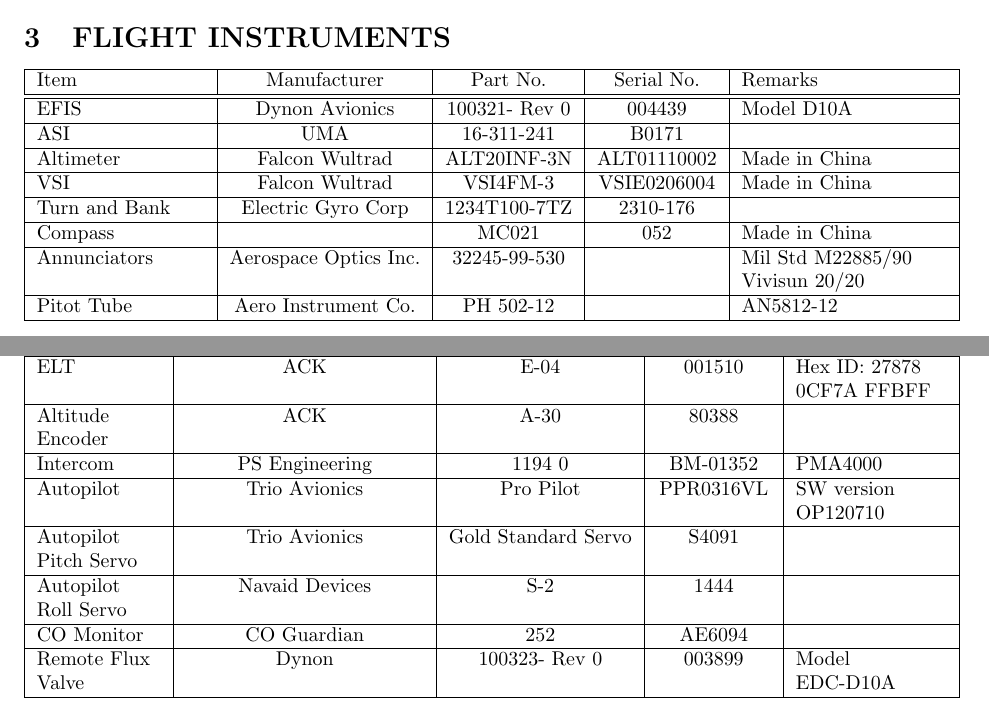
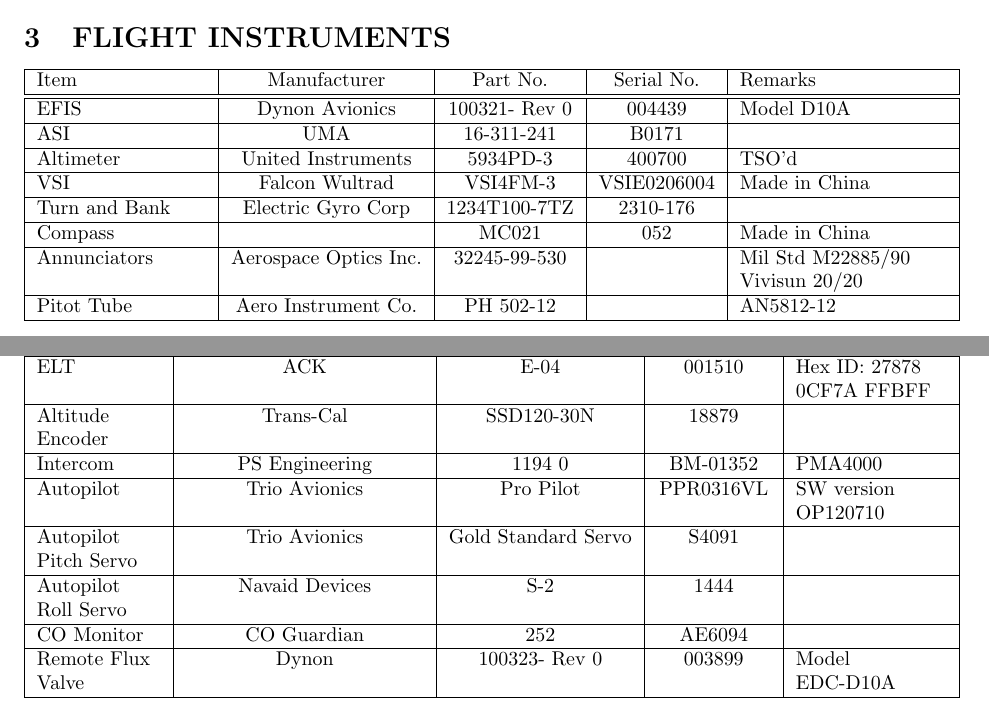
Before and after one commit to khorton/POH, a LaTeX document (latex/equip-list-stand-alone.tex, which reads latex/equip-list.tex): two parts of pages 3 and 5 of 6, joined at a grey line, cut so that both start at the same text. Compiled offline with pdfLaTeX.

Commit message:
Replace Falcon altimeter with United Instruments, and ACK altitude encoder with Trans-Cal.

```diff
--- a/latex/equip-list.tex
+++ b/latex/equip-list.tex
@@ -89,7 +89,7 @@
   \hline
   ASI&UMA&16-311-241&B0171&\\
   \hline
-  Altimeter&Falcon Wultrad&ALT20INF-3N&ALT01110002&Made in China\\
+  Altimeter&United Instruments&5934PD-3&400700&TSO'd\\
   \hline
   VSI&Falcon Wultrad&VSI4FM-3&VSIE0206004&Made in China\\
   \hline
@@ -159,7 +159,7 @@
     \hline
     ELT&ACK&E-04&001510&Hex ID: 27878 0CF7A FFBFF\\
     \hline
-    Altitude Encoder&ACK&A-30&80388&\\
+    Altitude Encoder&Trans-Cal&SSD120-30N&18879&\\
     \hline
     Intercom&PS Engineering&1194 0&BM-01352&PMA4000\\
     \hline
```
Also changed, not shown: latex/intro.tex (+1 -1 lines), latex/systems.tex (+2 -2 lines).
